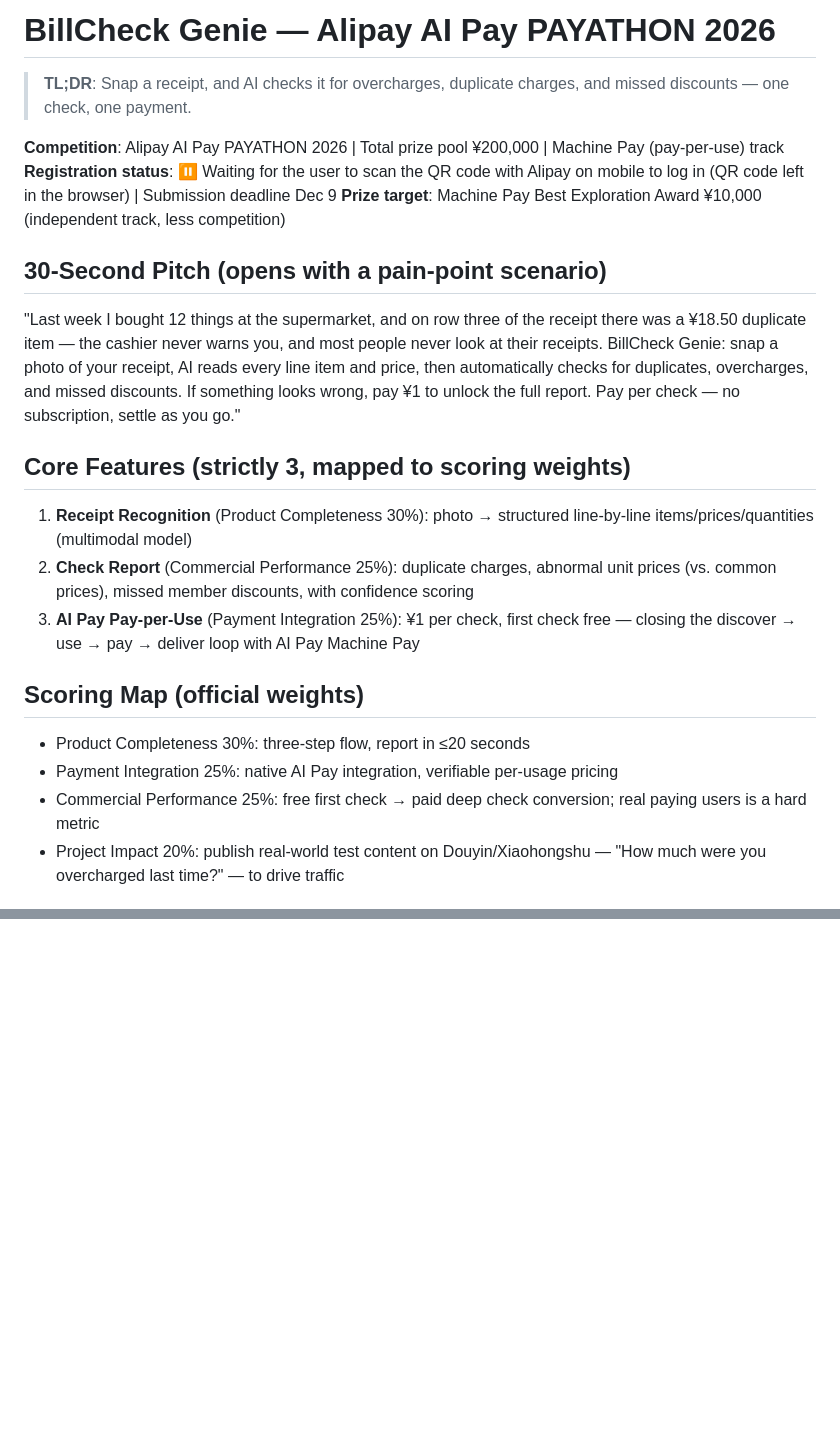
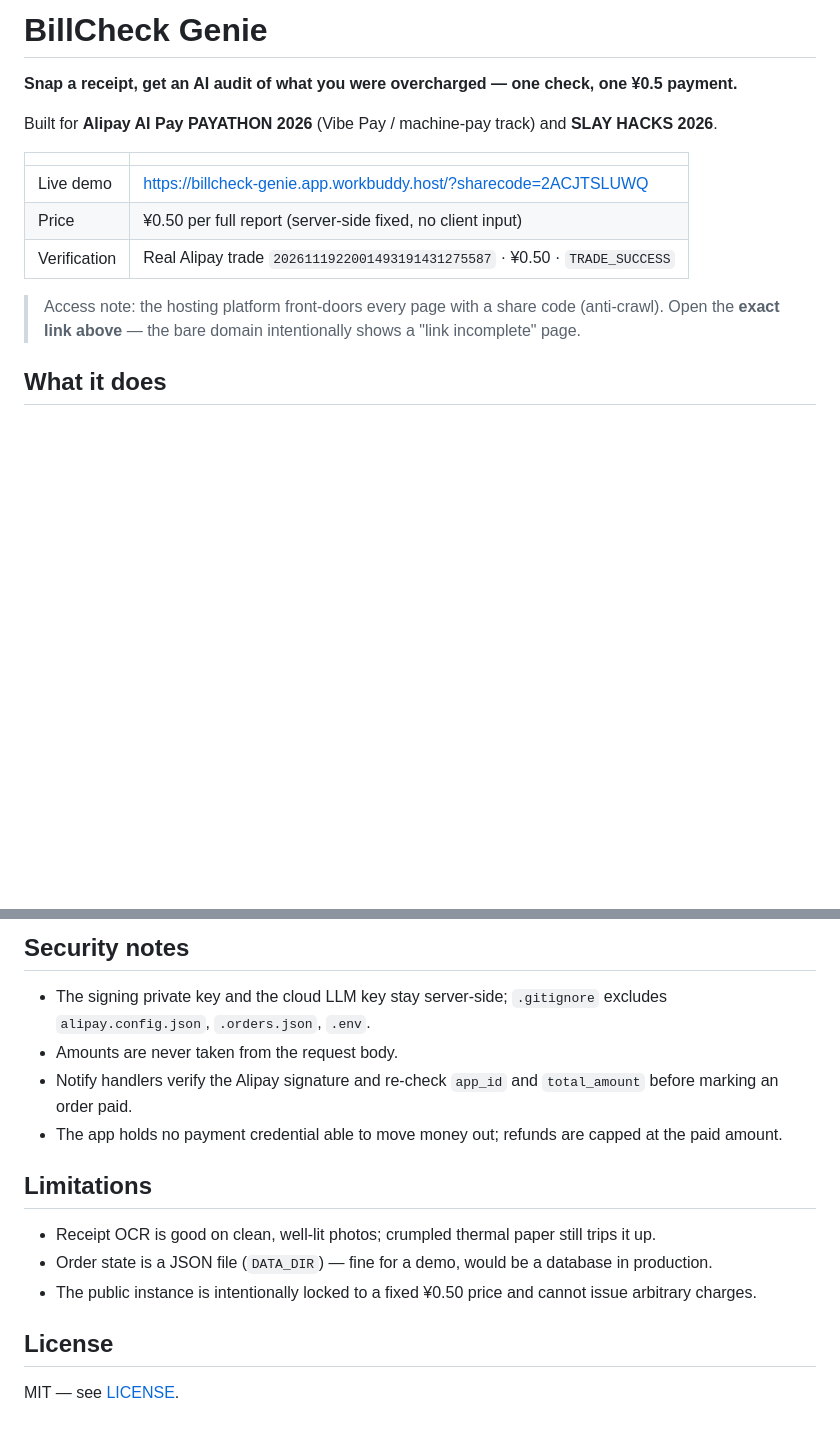
Before and after one commit to qq-exe/billcheck-genie, a Markdown page: README.md, 2 parts joined by grey strips. Rendered like a GitHub page; blank space fills up the shorter version.

```diff
--- a/README.md
+++ b/README.md
@@ -1,22 +1,16 @@
-# BillCheck Genie — Alipay AI Pay PAYATHON 2026
+# BillCheck Genie
 
-> **TL;DR**: Snap a receipt, and AI checks it for overcharges, duplicate charges, and missed discounts — one check, one payment.
+**Snap a receipt, get an AI audit of what you were overcharged — one check, one ¥0.5 payment.**
 
-**Competition**: Alipay AI Pay PAYATHON 2026 | Total prize pool ¥200,000 | Machine Pay (pay-per-use) track
-**Registration status**: ⏸️ Waiting for the user to scan the QR code with Alipay on mobile to log in (QR code left in the browser) | Submission deadline Dec 9
-**Prize target**: Machine Pay Best Exploration Award ¥10,000 (independent track, less competition)
+Built for **Alipay AI Pay PAYATHON 2026** (Vibe Pay / machine-pay track) and **SLAY HACKS 2026**.
 
-## 30-Second Pitch (opens with a pain-point scenario)
-"Last week I bought 12 things at the supermarket, and on row three of the receipt there was a ¥18.50 duplicate item — the cashier never warns you, and most people never look at their receipts. BillCheck Genie: snap a photo of your receipt, AI reads every line item and price, then automatically checks for duplicates, overcharges, and missed discounts. If something looks wrong, pay ¥1 to unlock the full report. Pay per check — no subscription, settle as you go."
+| | |
+|---|---|
+| Live demo | https://billcheck-genie.app.workbuddy.host/?sharecode=2ACJTSLUWQ |
+| Price | ¥0.50 per full report (server-side fixed, no client input) |
+| Verification | Real Alipay trade `2026111922001493191431275587` · ¥0.50 · `TRADE_SUCCESS` |
 
-## Core Features (strictly 3, mapped to scoring weights)
-1. **Receipt Recognition** (Product Completeness 30%): photo → structured line-by-line items/prices/quantities (multimodal model)
-2. **Check Report** (Commercial Performance 25%): duplicate charges, abnormal unit prices (vs. common prices), missed member discounts, with confidence scoring
-3. **AI Pay Pay-per-Use** (Payment Integration 25%): ¥1 per check, first check free — closing the discover → use → pay → deliver loop with AI Pay Machine Pay
+> Access note: the hosting platform front-doors every page with a share code (anti-crawl). Open the **exact link above** — the bare domain intentionally shows a "link incomplete" page.
 
-## Scoring Map (official weights)
-- Product Completeness 30%: three-step flow, report in ≤20 seconds
-- Payment Integration 25%: native AI Pay integration, verifiable per-usage pricing
-- Commercial Performance 25%: free first check → paid deep check conversion; real paying users is a hard metric
-- Project Impact 20%: publish real-world test content on Douyin/Xiaohongshu — "How much were you overcharged last time?" — to drive traffic
+## What it does
 
@@ -26,0 +93,16 @@
+## Security notes
+
+- The signing private key and the cloud LLM key stay server-side; `.gitignore` excludes `alipay.config.json`, `.orders.json`, `.env`.
+- Amounts are never taken from the request body.
+- Notify handlers verify the Alipay signature and re-check `app_id` and `total_amount` before marking an order paid.
+- The app holds no payment credential able to move money out; refunds are capped at the paid amount.
+
+## Limitations
+
+- Receipt OCR is good on clean, well-lit photos; crumpled thermal paper still trips it up.
+- Order state is a JSON file (`DATA_DIR`) — fine for a demo, would be a database in production.
+- The public instance is intentionally locked to a fixed ¥0.50 price and cannot issue arbitrary charges.
+
+## License
+
+MIT — see [LICENSE](LICENSE).
```
Also changed, not shown: other parts of README.md (+76 -4 lines), docs/01-home.png (added), docs/02-report.png (added), docs/03-payment.png (added), 2 other files.
